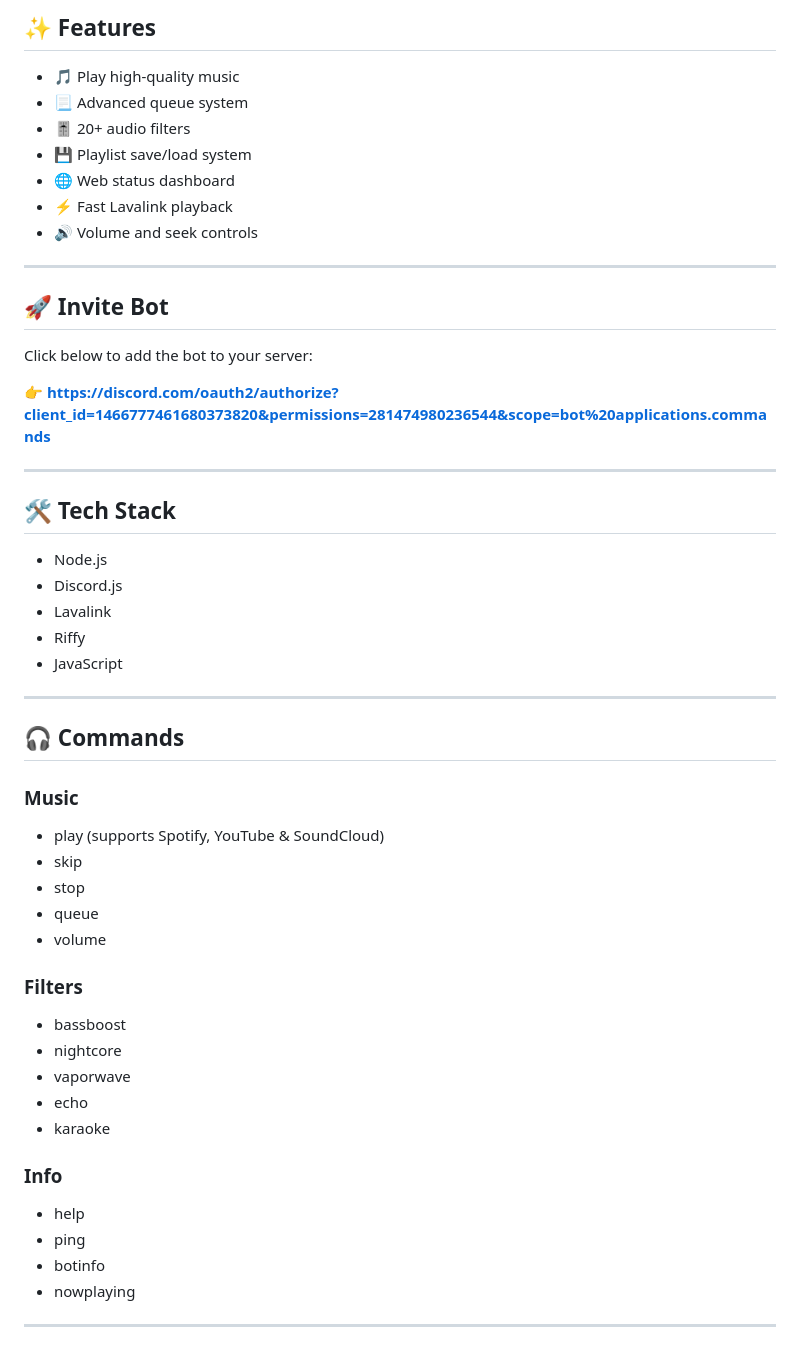
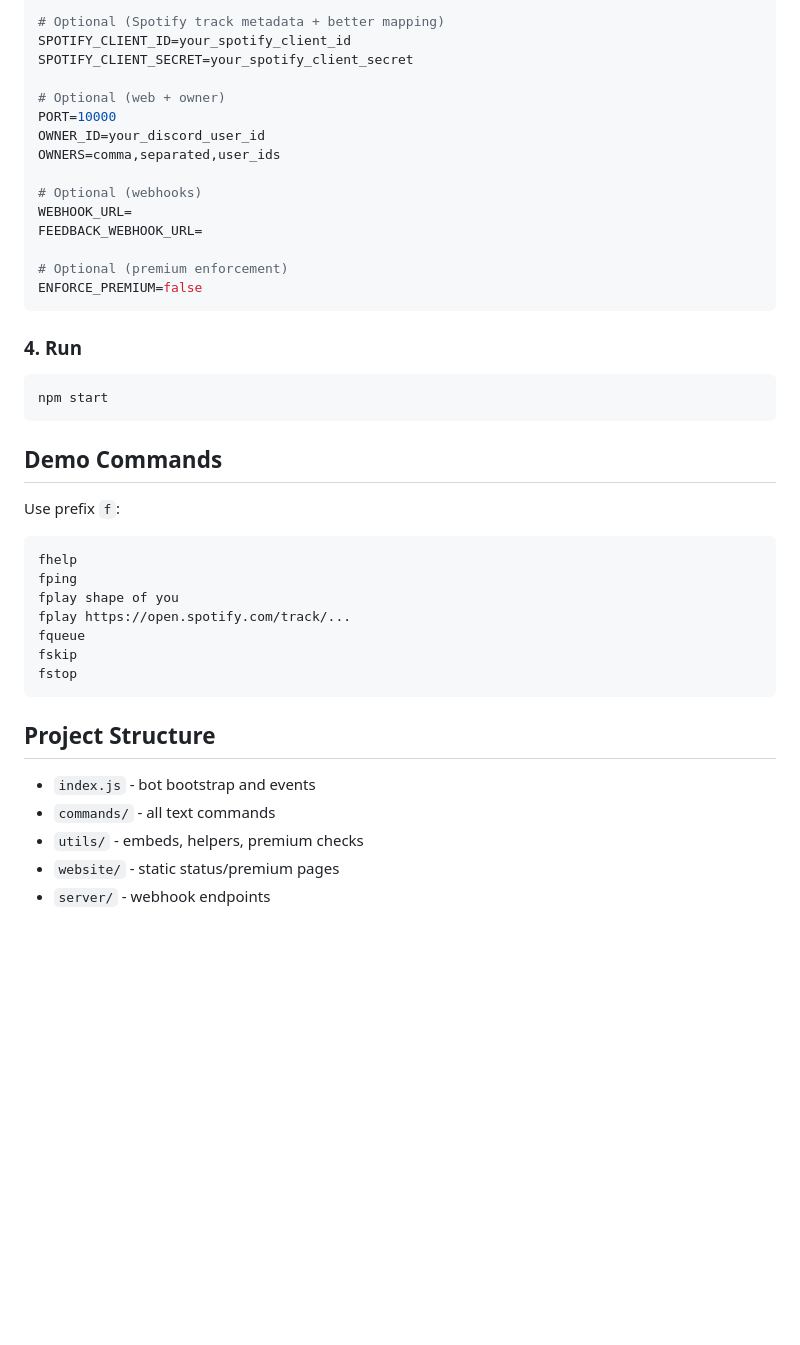
Before and after one commit to Psrsadhguna/flutemusic, a Markdown page: README.md, the part around one of its changes. GitHub-like rendering; blank space fills up the shorter version.

````diff
--- a/README.md
+++ b/README.md
@@ -38,58 +48,43 @@ A powerful and lightweight Discord music bot with advanced filters, playlist sys
 
-## ✨ Features
+# Optional (Spotify track metadata + better mapping)
+SPOTIFY_CLIENT_ID=your_spotify_client_id
+SPOTIFY_CLIENT_SECRET=your_spotify_client_secret
 
-- 🎵 Play high-quality music
-- 📃 Advanced queue system
-- 🎚️ 20+ audio filters
-- 💾 Playlist save/load system
-- 🌐 Web status dashboard
-- ⚡ Fast Lavalink playback
-- 🔊 Volume and seek controls
+# Optional (web + owner)
+PORT=10000
+OWNER_ID=your_discord_user_id
+OWNERS=comma,separated,user_ids
 
----
+# Optional (webhooks)
+WEBHOOK_URL=
+FEEDBACK_WEBHOOK_URL=
 
-## 🚀 Invite Bot
+# Optional (premium enforcement)
+ENFORCE_PREMIUM=false
+```
 
-Click below to add the bot to your server:
+### 4. Run
+```bash
+npm start
+```
 
-👉 **https://discord.com/oauth2/authorize?client_id=1466777461680373820&permissions=281474980236544&scope=bot%20applications.commands**
+## Demo Commands
+Use prefix `f`:
 
----
+```text
+fhelp
+fping
+fplay shape of you
+fplay https://open.spotify.com/track/...
+fqueue
+fskip
+fstop
+```
 
-## 🛠️ Tech Stack
+## Project Structure
+- `index.js` - bot bootstrap and events
+- `commands/` - all text commands
+- `utils/` - embeds, helpers, premium checks
+- `website/` - static status/premium pages
+- `server/` - webhook endpoints
 
-- Node.js
-- Discord.js
-- Lavalink
-- Riffy
-- JavaScript
-
----
-
-
-## 🎧 Commands
-
-### Music
-- play (supports Spotify, YouTube & SoundCloud)
-- skip
-- stop
-- queue
-- volume
-
-
-
-### Filters
-- bassboost
-- nightcore
-- vaporwave
-- echo
-- karaoke
-
-### Info
-- help
-- ping
-- botinfo
-- nowplaying
-
----
-
````
Also changed, not shown: other parts of README.md (+39 -45 lines), images/demo-preview.gif (added), 4 other files.
